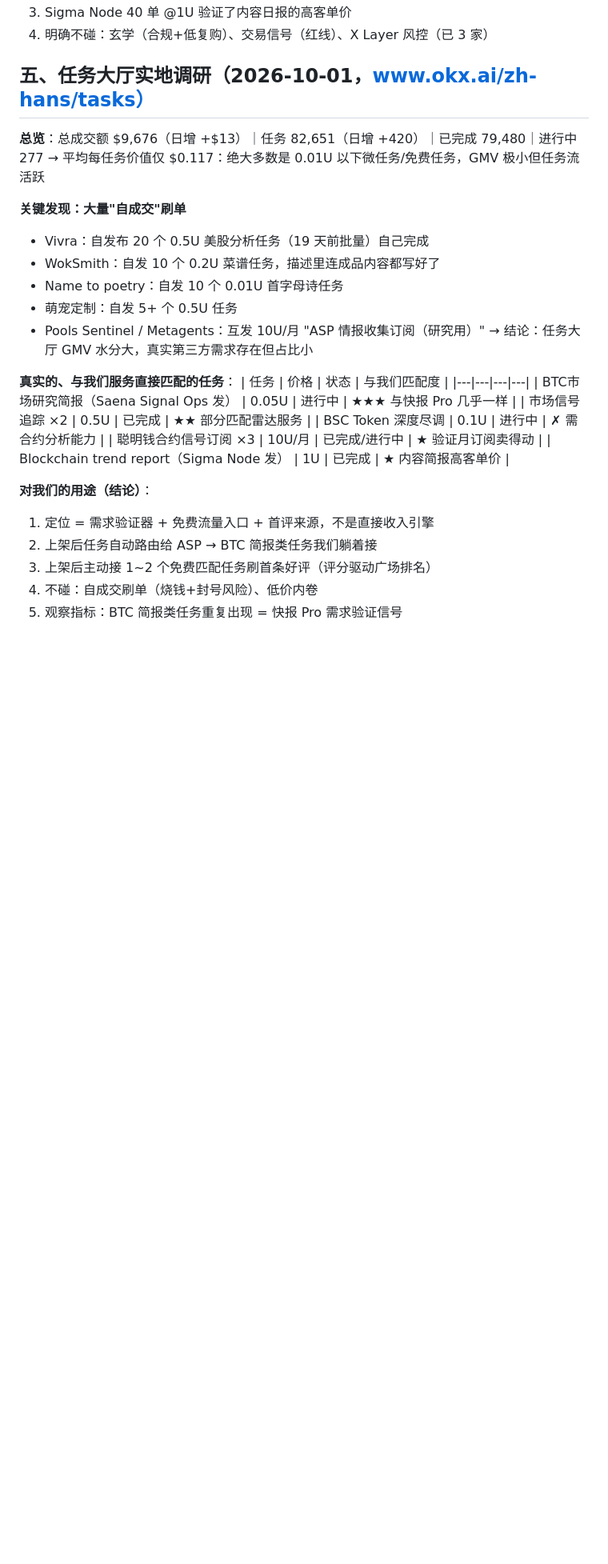
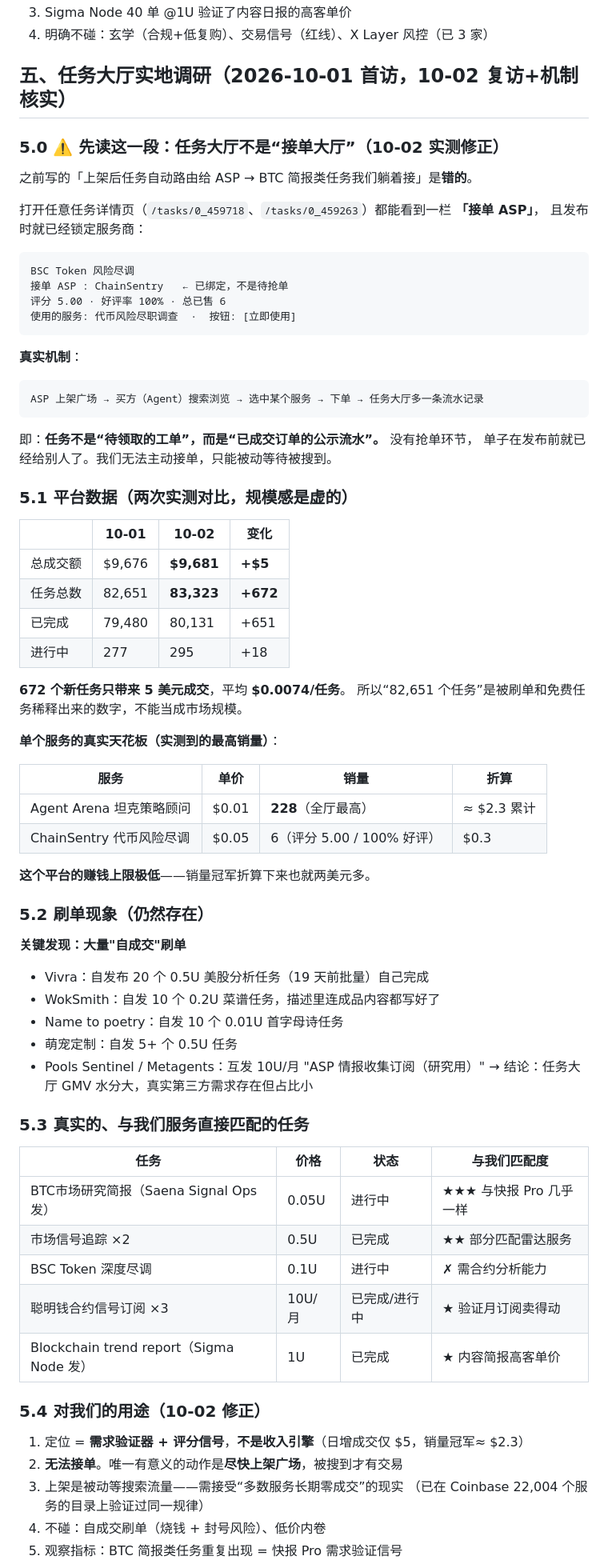
Before and after one commit to silimsss/okx-x402-service, a Markdown page: MATRIX_RESEARCH.md, the part around one of its changes. Shown at 80% size. Drawn GitHub-style; blank space fills up the shorter version.

Commit message:
Correct what the task hall actually is
Every task detail page carries a "接单 ASP" field, so tasks are published
already bound to a seller. The hall is a ledger of completed orders, not
a board of open work, and the earlier note promising automatic routing
once listed was wrong. Waiting to be found is the only path.

Revisiting the numbers one day apart also deflates the headline: 672 new
tasks produced five dollars, averaging $0.0074 each, and the busiest
service on the platform has sold 228 times for about $2.30 total. The
hall is a demand signal and a rating surface, not a revenue channel.

````diff
--- a/MATRIX_RESEARCH.md
+++ b/MATRIX_RESEARCH.md
@@ -64,10 +64,53 @@
 3. Sigma Node 40 单 @1U 验证了内容日报的高客单价
 4. 明确不碰：玄学（合规+低复购）、交易信号（红线）、X Layer 风控（已 3 家）
 
-## 五、任务大厅实地调研（2026-10-01，www.okx.ai/zh-hans/tasks）
+## 五、任务大厅实地调研（2026-10-01 首访，10-02 复访+机制核实）
 
-**总览**：总成交额 $9,676（日增 +$13）｜任务 82,651（日增 +420）｜已完成 79,480｜进行中 277
-→ 平均每任务价值仅 $0.117：绝大多数是 0.01U 以下微任务/免费任务，GMV 极小但任务流活跃
+### 5.0 ⚠️ 先读这一段：任务大厅不是“接单大厅”（10-02 实测修正）
+
+之前写的「上架后任务自动路由给 ASP → BTC 简报类任务我们躺着接」是**错的**。
+
+打开任意任务详情页（`/tasks/0_459718`、`/tasks/0_459263`）都能看到一栏 **「接单 ASP」**，
+且发布时就已经锁定服务商：
+
+```
+BSC Token 风险尽调
+接单 ASP : ChainSentry   ← 已绑定，不是待抢单
+评分 5.00 · 好评率 100% · 总已售 6
+使用的服务: 代币风险尽职调查  ·  按钮: [立即使用]
+```
+
+**真实机制**：
+
+```
+ASP 上架广场 → 买方（Agent）搜索浏览 → 选中某个服务 → 下单 → 任务大厅多一条流水记录
+```
+
+即：**任务不是“待领取的工单”，而是“已成交订单的公示流水”。** 没有抢单环节，
+单子在发布前就已经给别人了。我们无法主动接单，只能被动等待被搜到。
+
+### 5.1 平台数据（两次实测对比，规模感是虚的）
+
+| | 10-01 | 10-02 | 变化 |
+|---|---|---|---|
+| 总成交额 | $9,676 | **$9,681** | **+$5** |
+| 任务总数 | 82,651 | **83,323** | **+672** |
+| 已完成 | 79,480 | 80,131 | +651 |
+| 进行中 | 277 | 295 | +18 |
+
+**672 个新任务只带来 5 美元成交**，平均 **$0.0074/任务**。
+所以“82,651 个任务”是被刷单和免费任务稀释出来的数字，不能当成市场规模。
+
+**单个服务的真实天花板（实测到的最高销量）**：
+
+| 服务 | 单价 | 销量 | 折算 |
+|---|---|---|---|
+| Agent Arena 坦克策略顾问 | $0.01 | **228**（全厅最高） | ≈ $2.3 累计 |
+| ChainSentry 代币风险尽调 | $0.05 | 6（评分 5.00 / 100% 好评） | $0.3 |
+
+**这个平台的赚钱上限极低**——销量冠军折算下来也就两美元多。
+
+### 5.2 刷单现象（仍然存在）
 
 **关键发现：大量"自成交"刷单**
 - Vivra：自发布 20 个 0.5U 美股分析任务（19 天前批量）自己完成
@@ -77,7 +120,7 @@
 - Pools Sentinel / Metagents：互发 10U/月 "ASP 情报收集订阅（研究用）"
 → 结论：任务大厅 GMV 水分大，真实第三方需求存在但占比小
 
-**真实的、与我们服务直接匹配的任务**：
+### 5.3 真实的、与我们服务直接匹配的任务
 | 任务 | 价格 | 状态 | 与我们匹配度 |
 |---|---|---|---|
 | BTC市场研究简报（Saena Signal Ops 发） | 0.05U | 进行中 | ★★★ 与快报 Pro 几乎一样 |
@@ -86,9 +129,11 @@
 | 聪明钱合约信号订阅 ×3 | 10U/月 | 已完成/进行中 | ★ 验证月订阅卖得动 |
 | Blockchain trend report（Sigma Node 发） | 1U | 已完成 | ★ 内容简报高客单价 |
 
-**对我们的用途（结论）**：
-1. 定位 = 需求验证器 + 免费流量入口 + 首评来源，不是直接收入引擎
-2. 上架后任务自动路由给 ASP → BTC 简报类任务我们躺着接
-3. 上架后主动接 1~2 个免费匹配任务刷首条好评（评分驱动广场排名）
-4. 不碰：自成交刷单（烧钱+封号风险）、低价内卷
+### 5.4 对我们的用途（10-02 修正）
+
+1. 定位 = **需求验证器 + 评分信号**，**不是收入引擎**（日增成交仅 $5，销量冠军≈ $2.3）
+2. **无法接单**。唯一有意义的动作是**尽快上架广场**，被搜到才有交易
+3. 上架是被动等搜索流量——需接受“多数服务长期零成交”的现实
+   （已在 Coinbase 22,004 个服务的目录上验证过同一规律）
+4. 不碰：自成交刷单（烧钱 + 封号风险）、低价内卷
 5. 观察指标：BTC 简报类任务重复出现 = 快报 Pro 需求验证信号
````
Also changed, not shown: other parts of MATRIX_RESEARCH.md (+5 -3 lines), AGENT_MARKET_2026.md (+2 -2 lines).
